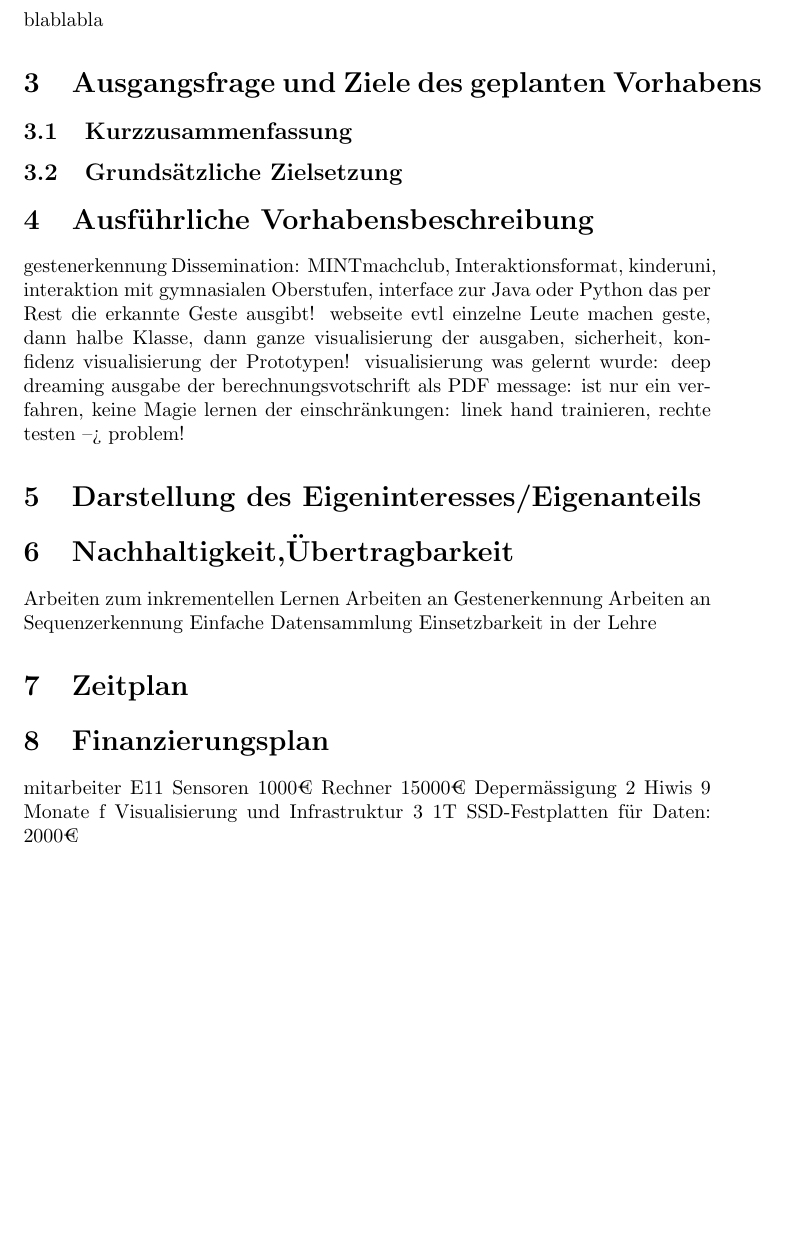
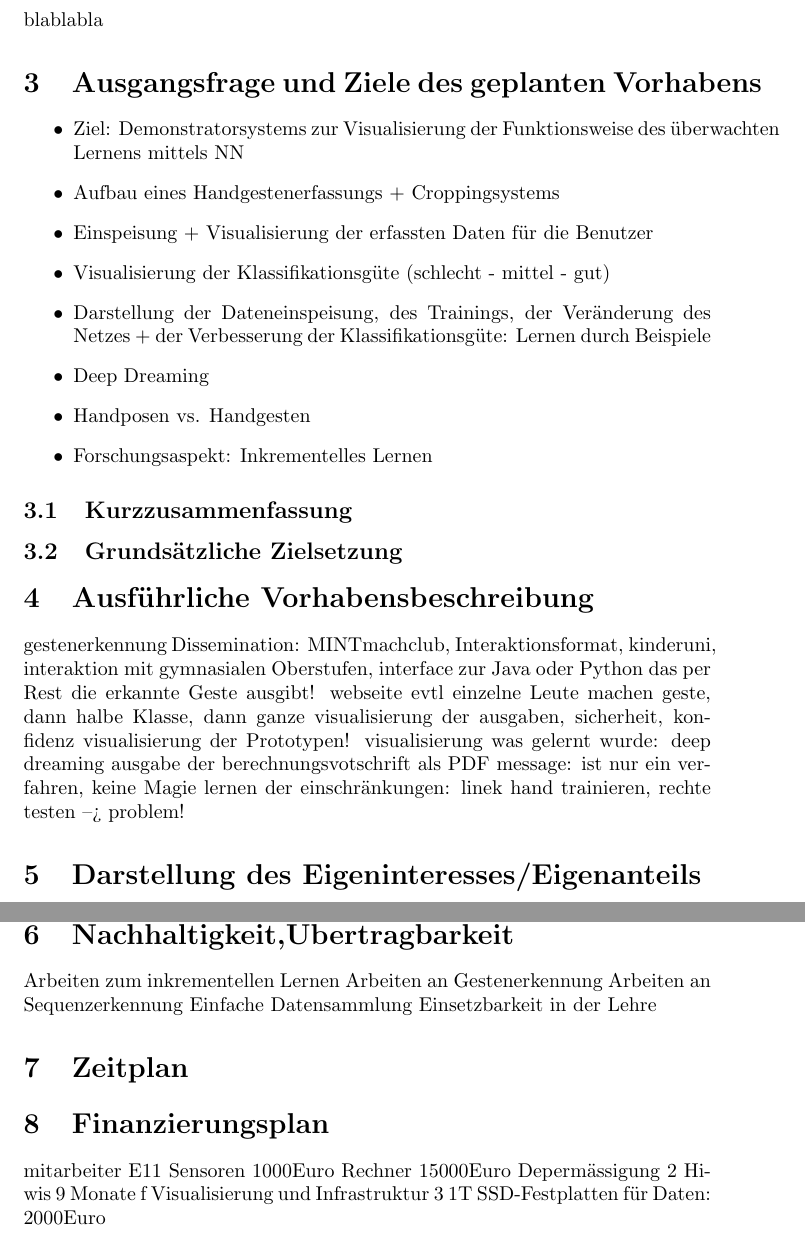
Before and after one commit to gepperth/WSJ2019, a LaTeX document (wsj2019.tex): part of page 2 of 2 before the commit and two parts of pages 2 and 4 of 4 after it, the two joined at a grey line, cut so that both start at the same text, the shorter picture padded with empty space. Compiled offline with pdfLaTeX.

Commit message:
added chapter 5, added main idea in chapter 3

```diff
--- a/wsj2019.tex
+++ b/wsj2019.tex
@@ -67,6 +67,20 @@ blablabla
 
 \renewcommand{\thesection}{3}
 \section{Ausgangsfrage und Ziele des geplanten Vorhabens}
+
+\begin{itemize}
+	\item Ziel: Demonstratorsystems zur Visualisierung der Funktionsweise des überwachten Lernens mittels NN
+	\item Aufbau eines Handgestenerfassungs + Croppingsystems
+	\item Einspeisung + Visualisierung der erfassten Daten für die Benutzer
+	\item Visualisierung der Klassifikationsgüte (schlecht - mittel - gut)
+	\item Darstellung der Dateneinspeisung, des Trainings, der Veränderung des Netzes + der Verbesserung der Klassifikationsgüte: Lernen durch Beispiele
+	\item Deep Dreaming
+	\item Handposen vs. Handgesten
+	\item Forschungsaspekt: Inkrementelles Lernen
+
+\end{itemize}
+
+
 \subsection{Kurzzusammenfassung}
 \subsection{Grundsätzliche Zielsetzung}
 %
@@ -103,11 +126,11 @@ Einsetzbarkeit in der Lehre
 \renewcommand{\thesection}{8}
 \section{Finanzierungsplan}
 mitarbeiter E11
-Sensoren 1000€
-Rechner 15000€
+Sensoren 1000Euro
+Rechner 15000Euro
 Depermässigung
 2 Hiwis 9 Monate f Visualisierung und Infrastruktur
-3 1T SSD-Festplatten für Daten: 2000€
+3 1T SSD-Festplatten für Daten: 2000Euro
 
 
 \renewcommand{\refname}{}
```
Also changed, not shown: wsj2019.tex (9 more changed lines).
